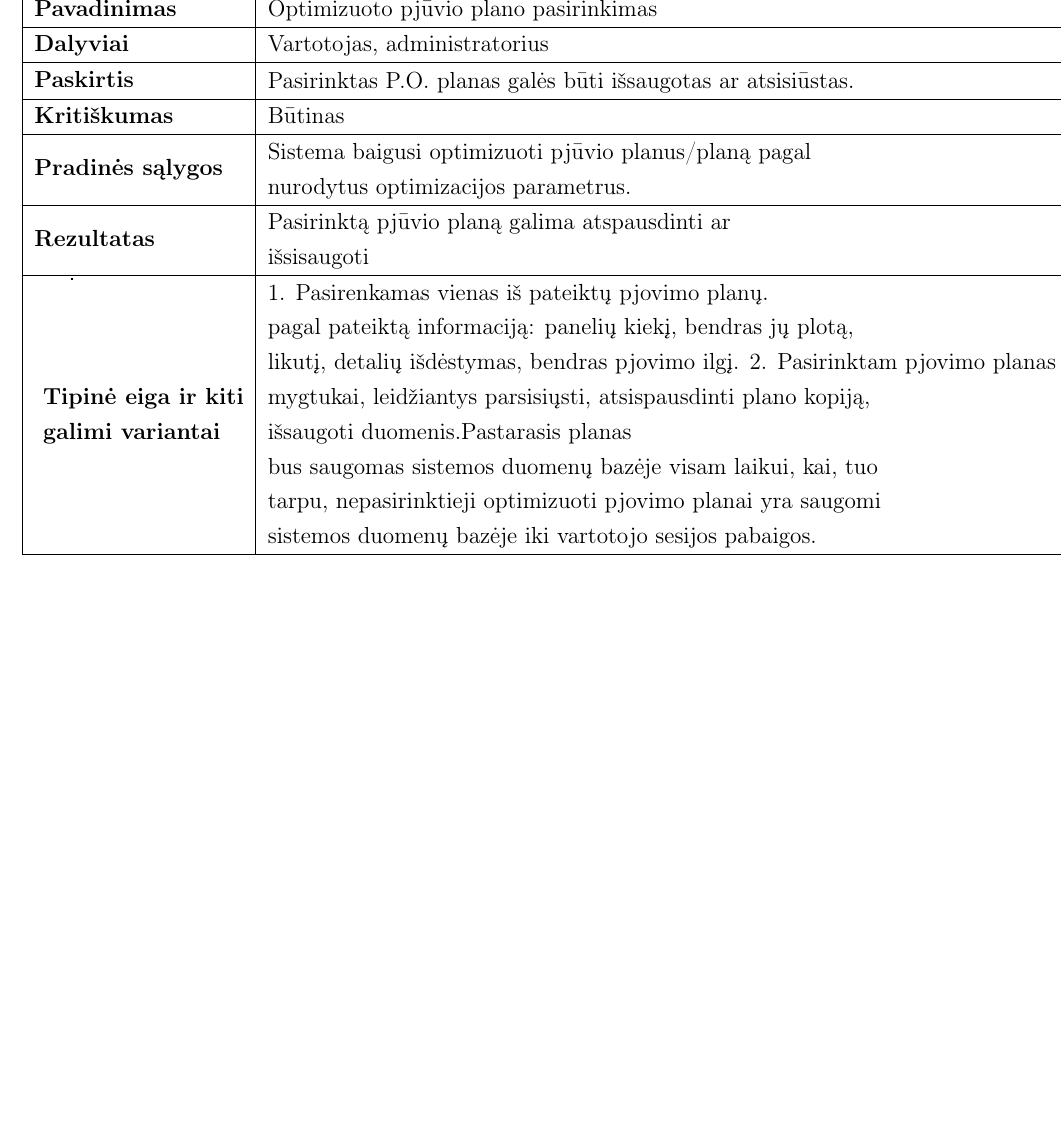
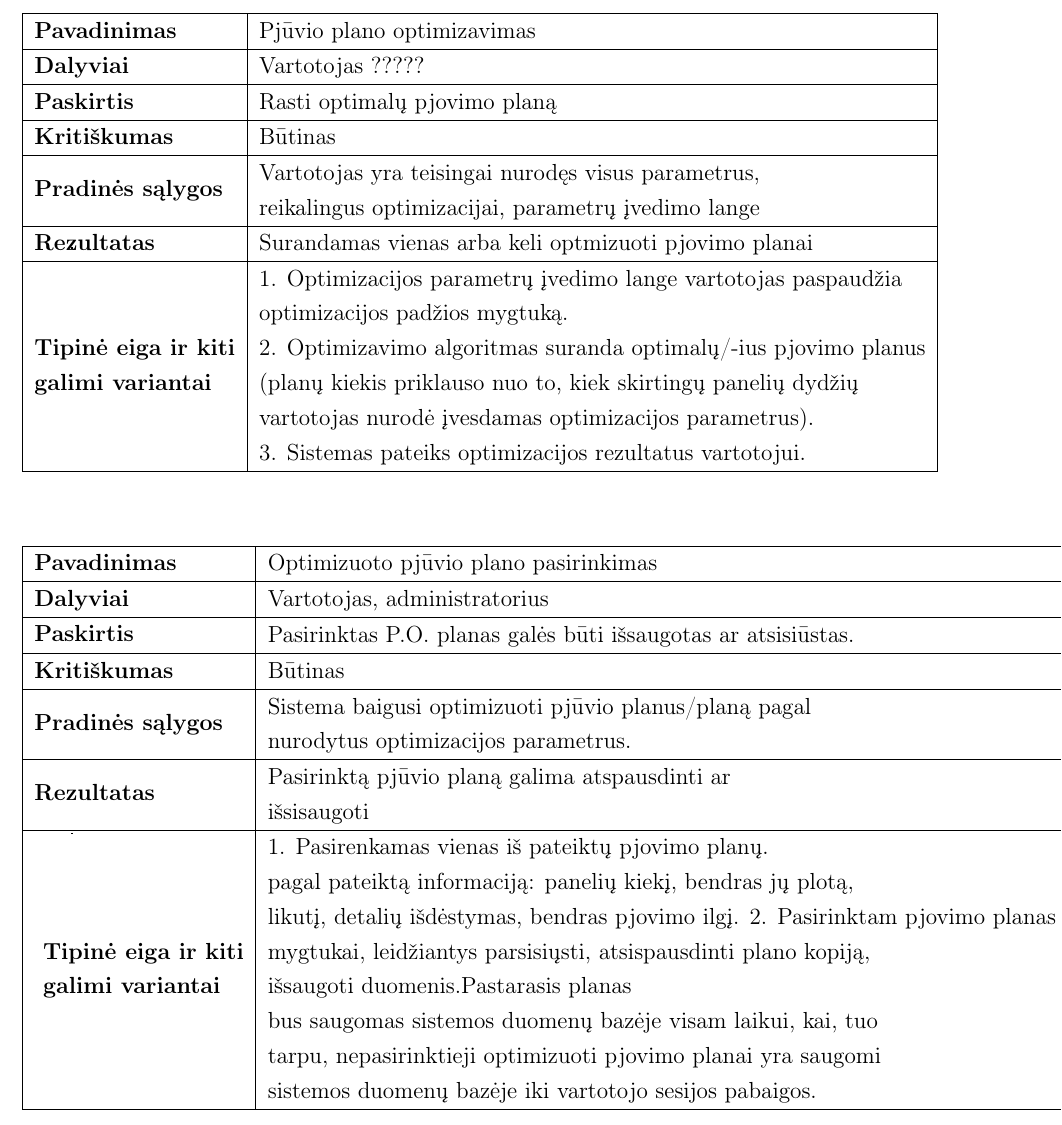
Before and after one commit to biosawmill/Bio_sawmill_st, a LaTeX document (2lab/Reik_analize.tex): part of page 8 of 9 before the commit and part of page 8 of 10 after it, cut at the place of the change, the shorter picture padded with empty space. Compiled offline with pdfLaTeX.

Commit message:
Added new table <Pjuvio plano optimizavimas> to use cases

```diff
--- a/2lab/Reik_analize.tex
+++ b/2lab/Reik_analize.tex
@@ -394,6 +401,30 @@ lieka bandyti dar 2 kartus prisijungti iš naujo.
 \end{tabular}
 \end{frame}
 
+% <<<<<<<<<<<<<<<<<<<<<<<<<<<<<
+
+\begin{frame}
+\centering
+\hspace{-1cm}
+\label{my-label}
+\begin{tabular}{|l|l|}
+\hline
+\textbf{Pavadinimas}                                                                    &  Pjūvio plano optimizavimas\\ \hline
+\textbf{Dalyviai}                                                                       &     Vartotojas ????? \\ \hline
+\textbf{Paskirtis}                                                                      &    Rasti optimalų pjovimo planą \\ \hline
+\textbf{Kritiškumas}                                                                    & Būtinas\\ \hline
+\textbf{Pradinės sąlygos}                                                               &  \begin{tabular}[c]{@{}l@{}}  Vartotojas yra teisingai nurodęs visus parametrus,\\ reikalingus optimizacijai, parametrų įvedimo lange \end{tabular}    \\ \hline
+\textbf{Rezultatas}                                                                     &  Surandamas vienas arba keli optmizuoti pjovimo planai  \\ \hline
+\textbf{\begin{tabular}[c]{@{}l@{}}
+Tipinė eiga ir kiti\\ galimi variantai
+\end{tabular}} &
+\begin{tabular}[c]{@{}l@{}}
+	1. Optimizacijos parametrų įvedimo lange vartotojas paspaudžia\\ optimizacijos padžios mygtuką.\\2. Optimizavimo algoritmas suranda optimalų/-ius pjovimo planus\\(planų kiekis priklauso nuo to, kiek skirtingų panelių dydžių\\ vartotojas nurodė įvesdamas optimizacijos parametrus).\\3. Sistemas pateiks optimizacijos rezultatus vartotojui.\end{tabular} \\ \hline
+\end{tabular}
+\end{frame}
+
+% <<<<<<<<<<<<<<<<<<<<<<<<<<<<<
+
 \vspace{1cm}
 
 
```
Also changed, not shown: 2lab/Reik_analize.tex (15 more changed lines).
